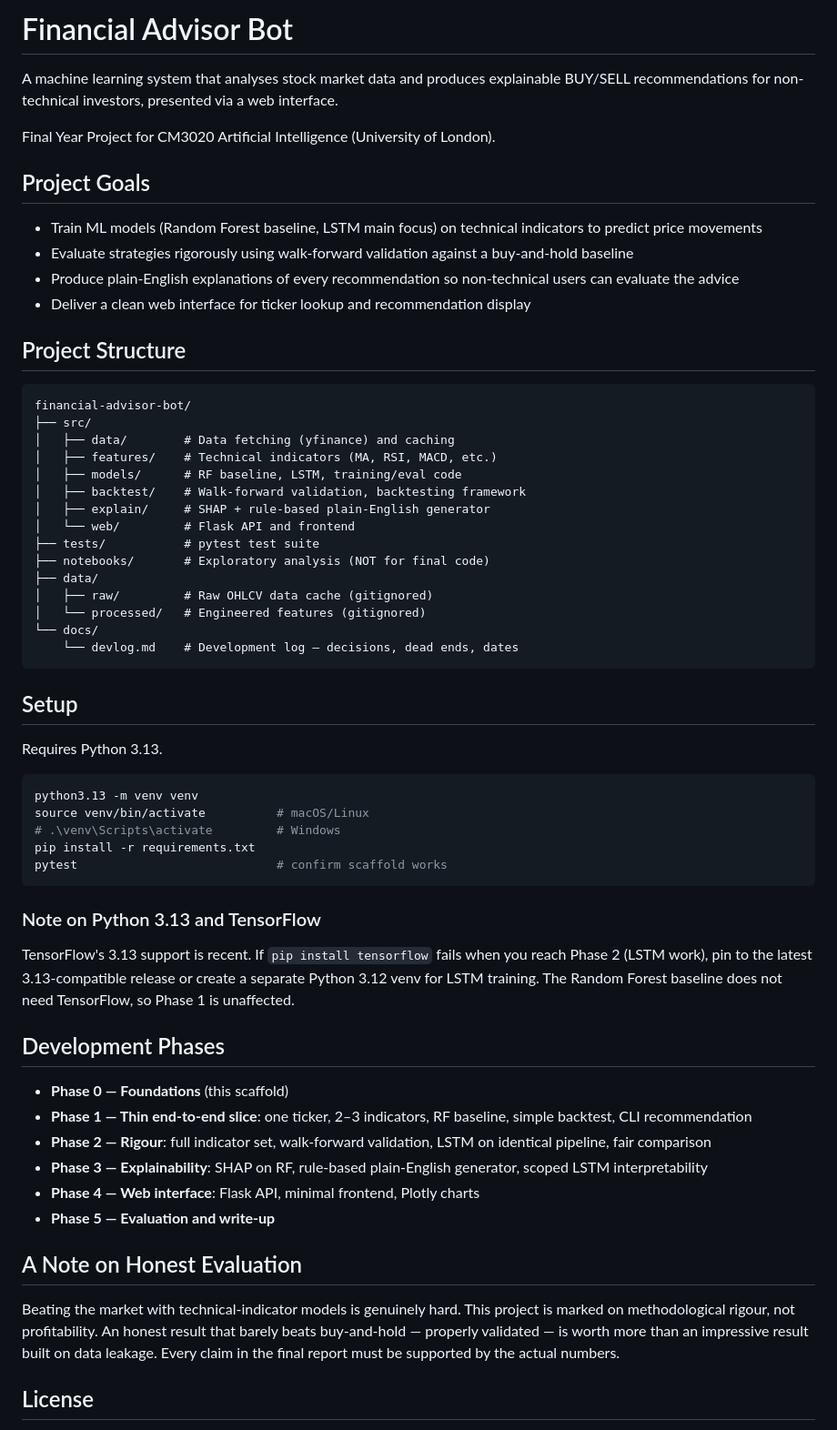
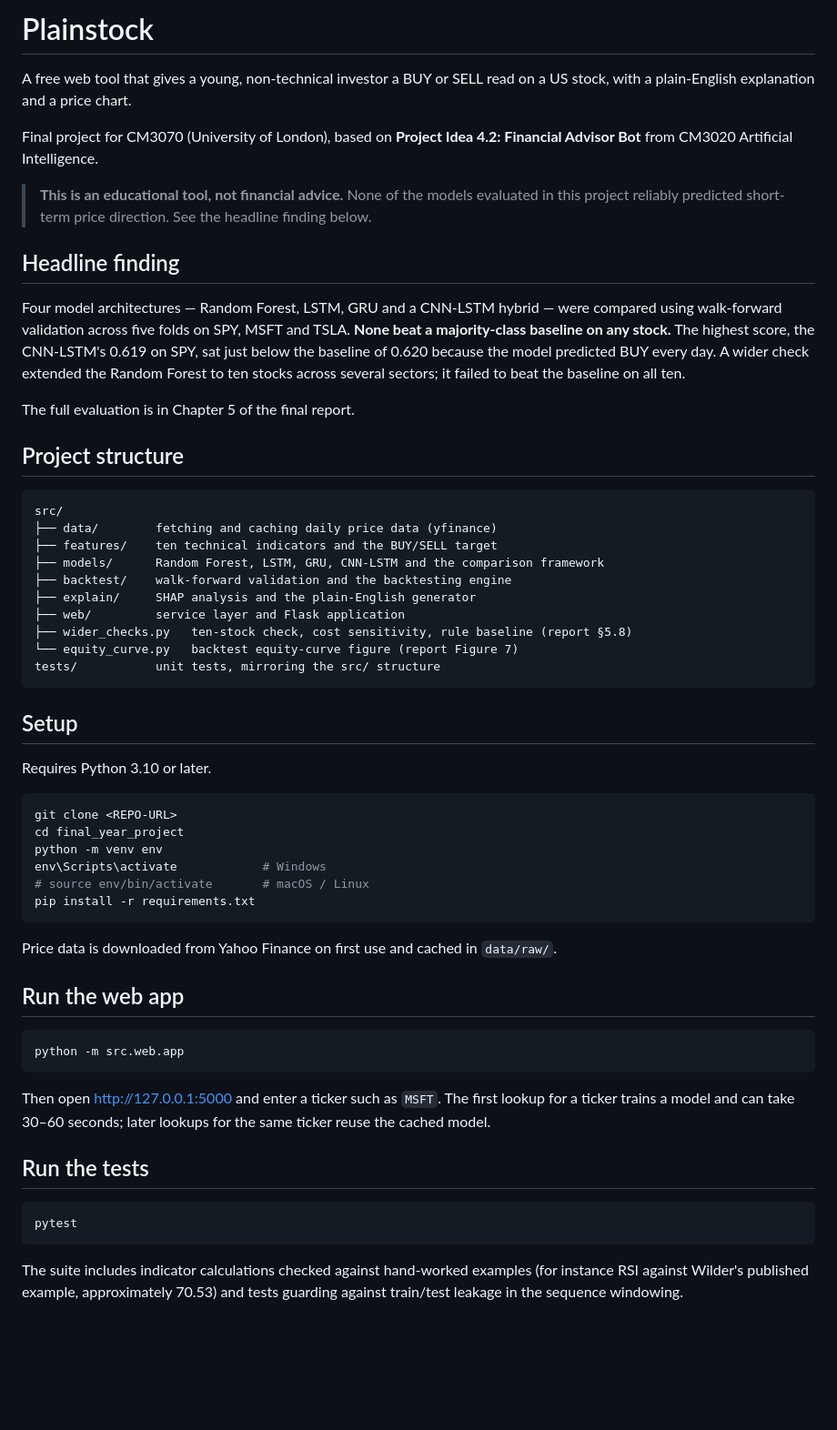
Before and after one commit to MaxisMX/final_year_project, a Markdown page: README.md, the part around one of its changes. Shown at 91% size. GitHub-like rendering; blank space fills up the shorter version.

````diff
--- a/README.md
+++ b/README.md
@@ -1,77 +1,60 @@
-# Financial Advisor Bot
+# Plainstock
 
-A machine learning system that analyses stock market data and produces explainable
-BUY/SELL recommendations for non-technical investors, presented via a web interface.
+A free web tool that gives a young, non-technical investor a BUY or SELL read on a US stock, with a plain-English explanation and a price chart.
 
-Final Year Project for CM3020 Artificial Intelligence (University of London).
+Final project for CM3070 (University of London), based on **Project Idea 4.2: Financial Advisor Bot** from CM3020 Artificial Intelligence.
 
-## Project Goals
+> **This is an educational tool, not financial advice.** None of the models evaluated in this project reliably predicted short-term price direction. See the headline finding below.
 
-- Train ML models (Random Forest baseline, LSTM main focus) on technical indicators
-  to predict price movements
-- Evaluate strategies rigorously using walk-forward validation against a buy-and-hold baseline
-- Produce plain-English explanations of every recommendation so non-technical users
-  can evaluate the advice
-- Deliver a clean web interface for ticker lookup and recommendation display
+## Headline finding
 
-## Project Structure
+Four model architectures — Random Forest, LSTM, GRU and a CNN-LSTM hybrid — were compared using walk-forward validation across five folds on SPY, MSFT and TSLA. **None beat a majority-class baseline on any stock.** The highest score, the CNN-LSTM's 0.619 on SPY, sat just below the baseline of 0.620 because the model predicted BUY every day. A wider check extended the Random Forest to ten stocks across several sectors; it failed to beat the baseline on all ten.
+
+The full evaluation is in Chapter 5 of the final report.
+
+## Project structure
 
 ```
-financial-advisor-bot/
-├── src/
-│   ├── data/        # Data fetching (yfinance) and caching
-│   ├── features/    # Technical indicators (MA, RSI, MACD, etc.)
-│   ├── models/      # RF baseline, LSTM, training/eval code
-│   ├── backtest/    # Walk-forward validation, backtesting framework
-│   ├── explain/     # SHAP + rule-based plain-English generator
-│   └── web/         # Flask API and frontend
-├── tests/           # pytest test suite
-├── notebooks/       # Exploratory analysis (NOT for final code)
-├── data/
-│   ├── raw/         # Raw OHLCV data cache (gitignored)
-│   └── processed/   # Engineered features (gitignored)
-└── docs/
-    └── devlog.md    # Development log — decisions, dead ends, dates
+src/
+├── data/        fetching and caching daily price data (yfinance)
+├── features/    ten technical indicators and the BUY/SELL target
+├── models/      Random Forest, LSTM, GRU, CNN-LSTM and the comparison framework
+├── backtest/    walk-forward validation and the backtesting engine
+├── explain/     SHAP analysis and the plain-English generator
+├── web/         service layer and Flask application
+├── wider_checks.py   ten-stock check, cost sensitivity, rule baseline (report §5.8)
+└── equity_curve.py   backtest equity-curve figure (report Figure 7)
+tests/           unit tests, mirroring the src/ structure
 ```
 
 ## Setup
 
-Requires Python 3.13.
+Requires Python 3.10 or later.
 
 ```bash
-python3.13 -m venv venv
-source venv/bin/activate          # macOS/Linux
-# .\venv\Scripts\activate         # Windows
+git clone <REPO-URL>
+cd final_year_project
+python -m venv env
+env\Scripts\activate            # Windows
+# source env/bin/activate       # macOS / Linux
 pip install -r requirements.txt
-pytest                            # confirm scaffold works
 ```
 
-### Note on Python 3.13 and TensorFlow
+Price data is downloaded from Yahoo Finance on first use and cached in `data/raw/`.
 
-TensorFlow's 3.13 support is recent. If `pip install tensorflow` fails when you
-reach Phase 2 (LSTM work), pin to the latest 3.13-compatible release or create a
-separate Python 3.12 venv for LSTM training. The Random Forest baseline does not
-need TensorFlow, so Phase 1 is unaffected.
+## Run the web app
 
-## Development Phases
+```bash
+python -m src.web.app
+```
 
-- **Phase 0 — Foundations** (this scaffold)
-- **Phase 1 — Thin end-to-end slice**: one ticker, 2–3 indicators, RF baseline,
-  simple backtest, CLI recommendation
-- **Phase 2 — Rigour**: full indicator set, walk-forward validation, LSTM on
-  identical pipeline, fair comparison
-- **Phase 3 — Explainability**: SHAP on RF, rule-based plain-English generator,
-  scoped LSTM interpretability
-- **Phase 4 — Web interface**: Flask API, minimal frontend, Plotly charts
-- **Phase 5 — Evaluation and write-up**
+Then open http://127.0.0.1:5000 and enter a ticker such as `MSFT`. The first lookup for a ticker trains a model and can take 30–60 seconds; later lookups for the same ticker reuse the cached model.
 
-## A Note on Honest Evaluation
+## Run the tests
 
-Beating the market with technical-indicator models is genuinely hard. This project
-is marked on methodological rigour, not profitability. An honest result that
-barely beats buy-and-hold — properly validated — is worth more than an impressive
-result built on data leakage. Every claim in the final report must be supported by
-the actual numbers.
+```bash
+pytest
+```
 
-## License
+The suite includes indicator calculations checked against hand-worked examples (for instance RSI against Wilder's published example, approximately 70.53) and tests guarding against train/test leakage in the sequence windowing.
 
````
Also changed, not shown: other parts of README.md (+15 -1 lines).
